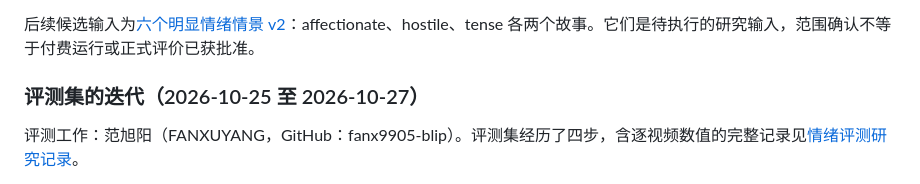
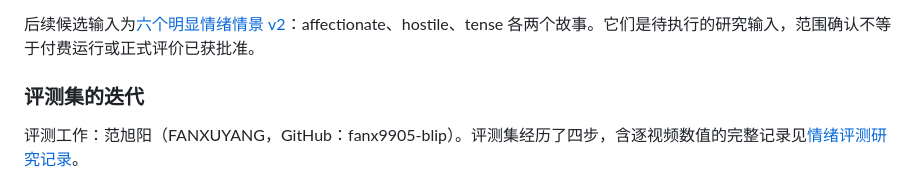
Before and after one commit to zhengads/MoodCut-dsa4213, a Markdown page: README.zh-CN.md, the part around the change. Drawn GitHub-style.

Commit message:
docs: drop the date range from the evaluation-set iteration heading
Applies to the English and Chinese project README.

```diff
--- a/README.zh-CN.md
+++ b/README.zh-CN.md
@@ -36,7 +36,7 @@ MoodCut 是 DSA4213 课程研究项目：给定故事、两个角色参考图和
 
 后续候选输入为[六个明显情绪情景 v2](docs/studies/six-story-clear-emotions-20261024/README.md)：affectionate、hostile、tense 各两个故事。它们是待执行的研究输入，范围确认不等于付费运行或正式评价已获批准。
 
-### 评测集的迭代（2026-10-25 至 2026-10-27）
+### 评测集的迭代
 
 评测工作：范旭阳（FANXUYANG，GitHub：fanx9905-blip）。评测集经历了四步，含逐视频数值的完整记录见[情绪评测研究记录](docs/studies/emotion-evaluation-20261027/EMOTION_EVALUATION_RECORD.md)。
 
```
Also changed, not shown: README.md (+1 -1 lines).
